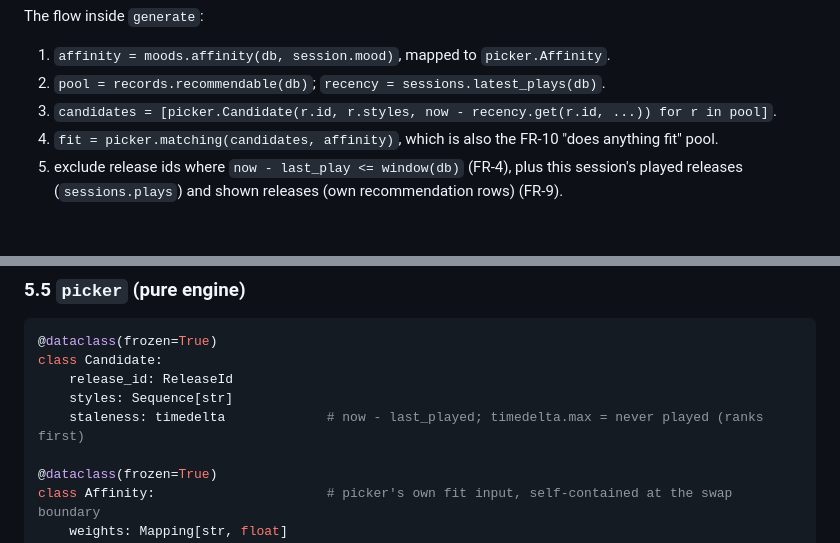
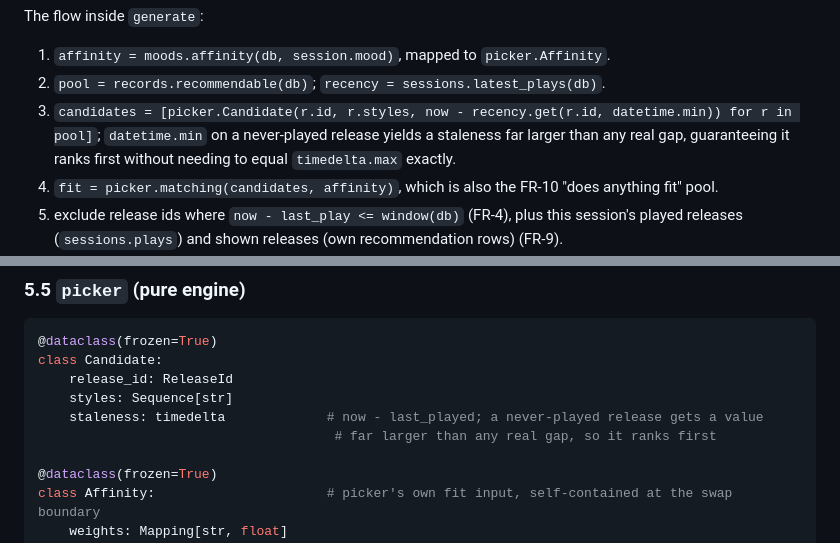
Before and after one commit to cdarwin/rotation33, a Markdown page: docs/rfc/technical-architecture.md, 2 parts joined by grey strips. Drawn GitHub-style; blank space fills up the shorter version.

Commit message:
Resolve never-played sentinel to datetime.min, not timedelta.max
Ted flagged that now - recency.get(r.id, ...) can't produce exactly
timedelta.max from a fixed default. Replaces the placeholder with a
concrete datetime.min default, and drops the field comment's claim of
exact equality to timedelta.max — the design only needs never-played
to rank as more stale than any real gap, not to hit an exact sentinel.

```diff
--- a/docs/rfc/technical-architecture.md
+++ b/docs/rfc/technical-architecture.md
@@ -343,7 +343,10 @@ The flow inside `generate`:
 
 1. `affinity = moods.affinity(db, session.mood)`, mapped to `picker.Affinity`.
 2. `pool = records.recommendable(db)`; `recency = sessions.latest_plays(db)`.
-3. `candidates = [picker.Candidate(r.id, r.styles, now - recency.get(r.id, ...)) for r in pool]`.
+3. `candidates = [picker.Candidate(r.id, r.styles, now - recency.get(r.id, datetime.min)) for r in pool]`;
+   `datetime.min` on a never-played release yields a staleness far larger than
+   any real gap, guaranteeing it ranks first without needing to equal
+   `timedelta.max` exactly.
 4. `fit = picker.matching(candidates, affinity)`, which is also the FR-10 "does anything fit" pool.
 5. exclude release ids where `now - last_play <= window(db)` (FR-4), plus this
    session's played releases (`sessions.plays`) and shown releases (own
@@ -367,7 +370,8 @@ the one place a persisted pick can silently vanish, and it is intended.
 class Candidate:
     release_id: ReleaseId
     styles: Sequence[str]
-    staleness: timedelta             # now - last_played; timedelta.max = never played (ranks first)
+    staleness: timedelta             # now - last_played; a never-played release gets a value
+                                      # far larger than any real gap, so it ranks first
 
 @dataclass(frozen=True)
 class Affinity:                      # picker's own fit input, self-contained at the swap boundary
```
